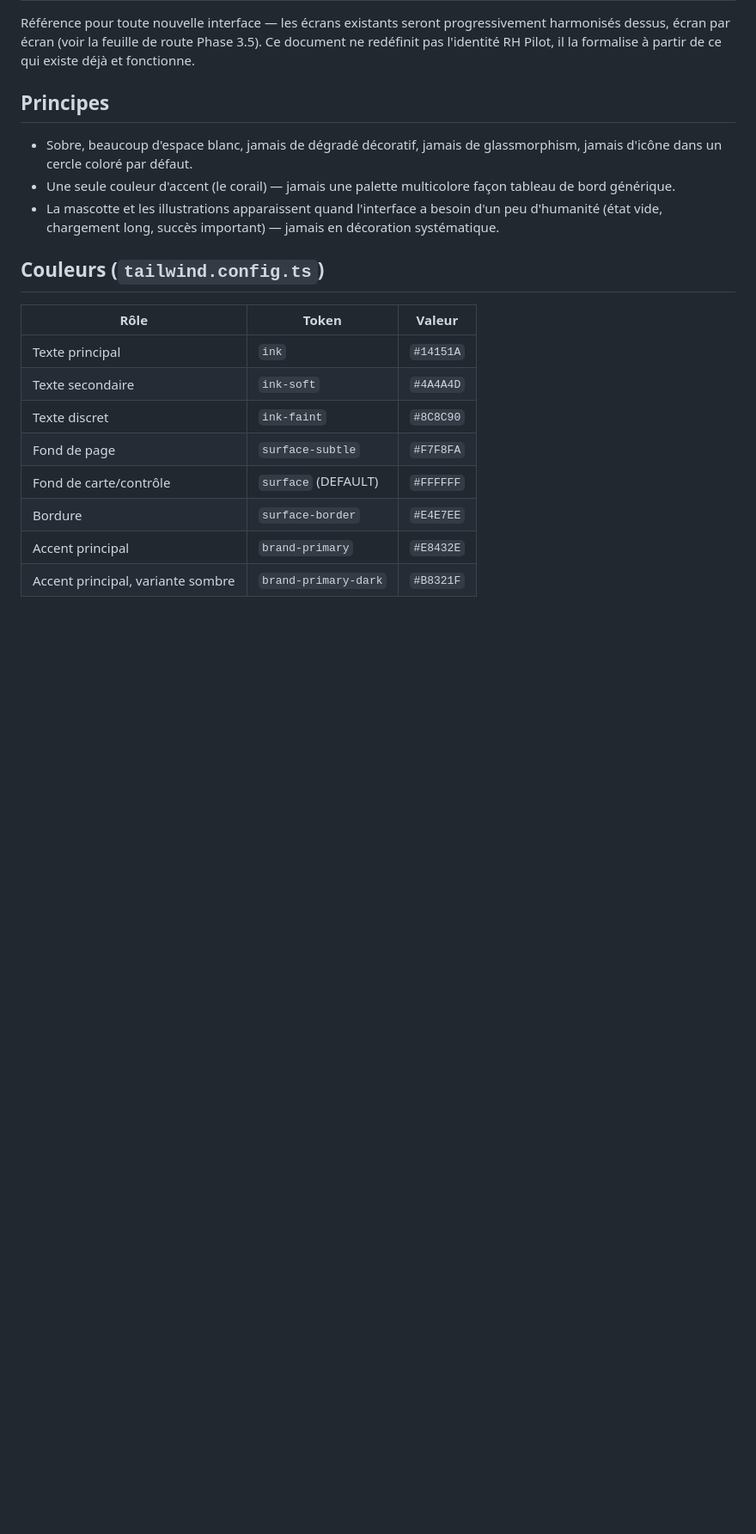
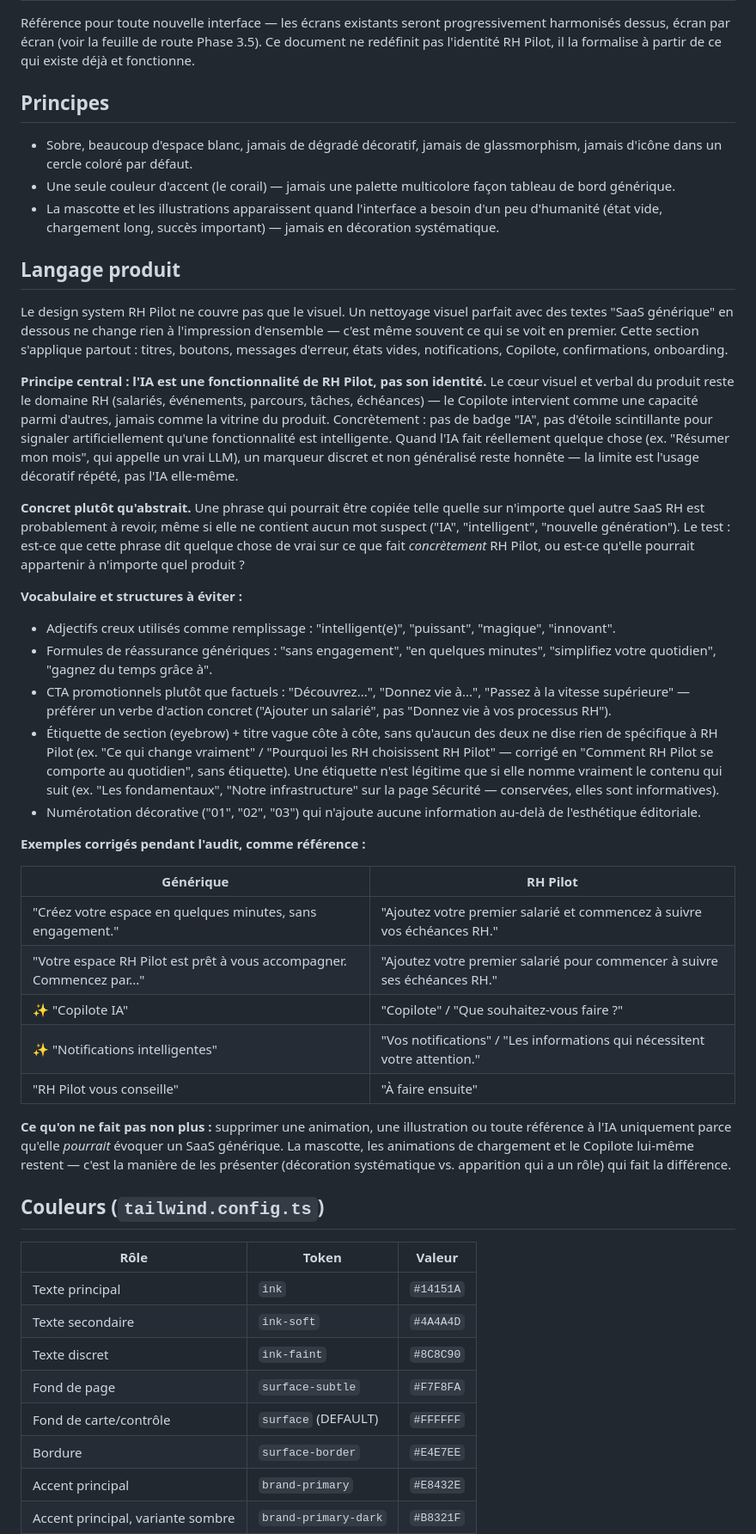
Before and after one commit to aimenelh/rhpilot-app, a Markdown page: docs/design-system.md, the part around the change. Shown at 86% size. Drawn GitHub-style; blank space fills up the shorter version.

Commit message:
docs/design-system.md : ajoute la couche 'Langage produit'
Nouvelle section, positionnée juste après les principes généraux :
ton, vocabulaire à éviter, structures à éviter (étiquette + titre vague,
numérotation décorative), principe central (l'IA est une
fonctionnalité, pas l'identité du produit), et un tableau d'exemples
concrets tirés de l'audit anti-SaaS générique qu'on vient de mener.

Objectif explicite : que le design system couvre aussi bien le visuel
que le verbal, pour éviter qu'un nettoyage visuel soigné se retrouve
six mois plus tard à côté de microcopies redevenues génériques.

```diff
--- a/docs/design-system.md
+++ b/docs/design-system.md
@@ -14,6 +14,68 @@ la formalise à partir de ce qui existe déjà et fonctionne.
 - La mascotte et les illustrations apparaissent quand l'interface a
   besoin d'un peu d'humanité (état vide, chargement long, succès
   important) — jamais en décoration systématique.
+
+## Langage produit
+
+Le design system RH Pilot ne couvre pas que le visuel. Un nettoyage
+visuel parfait avec des textes "SaaS générique" en dessous ne change
+rien à l'impression d'ensemble — c'est même souvent ce qui se voit en
+premier. Cette section s'applique partout : titres, boutons, messages
+d'erreur, états vides, notifications, Copilote, confirmations,
+onboarding.
+
+**Principe central : l'IA est une fonctionnalité de RH Pilot, pas son
+identité.** Le cœur visuel et verbal du produit reste le domaine RH
+(salariés, événements, parcours, tâches, échéances) — le Copilote
+intervient comme une capacité parmi d'autres, jamais comme la vitrine
+du produit. Concrètement : pas de badge "IA", pas d'étoile scintillante
+pour signaler artificiellement qu'une fonctionnalité est intelligente.
+Quand l'IA fait réellement quelque chose (ex. "Résumer mon mois", qui
+appelle un vrai LLM), un marqueur discret et non généralisé reste
+honnête — la limite est l'usage décoratif répété, pas l'IA elle-même.
+
+**Concret plutôt qu'abstrait.** Une phrase qui pourrait être copiée
+telle quelle sur n'importe quel autre SaaS RH est probablement à
+revoir, même si elle ne contient aucun mot suspect ("IA",
+"intelligent", "nouvelle génération"). Le test : est-ce que cette
+phrase dit quelque chose de vrai sur ce que fait *concrètement* RH
+Pilot, ou est-ce qu'elle pourrait appartenir à n'importe quel produit ?
+
+**Vocabulaire et structures à éviter :**
+- Adjectifs creux utilisés comme remplissage : "intelligent(e)",
+  "puissant", "magique", "innovant".
+- Formules de réassurance génériques : "sans engagement", "en
+  quelques minutes", "simplifiez votre quotidien", "gagnez du temps
+  grâce à".
+- CTA promotionnels plutôt que factuels : "Découvrez...", "Donnez vie
+  à...", "Passez à la vitesse supérieure" — préférer un verbe d'action
+  concret ("Ajouter un salarié", pas "Donnez vie à vos processus RH").
+- Étiquette de section (eyebrow) + titre vague côte à côte, sans
+  qu'aucun des deux ne dise rien de spécifique à RH Pilot (ex. "Ce qui
+  change vraiment" / "Pourquoi les RH choisissent RH Pilot" — corrigé
+  en "Comment RH Pilot se comporte au quotidien", sans étiquette).
+  Une étiquette n'est légitime que si elle nomme vraiment le contenu
+  qui suit (ex. "Les fondamentaux", "Notre infrastructure" sur la page
+  Sécurité — conservées, elles sont informatives).
+- Numérotation décorative ("01", "02", "03") qui n'ajoute aucune
+  information au-delà de l'esthétique éditoriale.
+
+**Exemples corrigés pendant l'audit, comme référence :**
+
+| Générique | RH Pilot |
+|---|---|
+| "Créez votre espace en quelques minutes, sans engagement." | "Ajoutez votre premier salarié et commencez à suivre vos échéances RH." |
+| "Votre espace RH Pilot est prêt à vous accompagner. Commencez par..." | "Ajoutez votre premier salarié pour commencer à suivre ses échéances RH." |
+| ✨ "Copilote IA" | "Copilote" / "Que souhaitez-vous faire ?" |
+| ✨ "Notifications intelligentes" | "Vos notifications" / "Les informations qui nécessitent votre attention." |
+| "RH Pilot vous conseille" | "À faire ensuite" |
+
+**Ce qu'on ne fait pas non plus :** supprimer une animation, une
+illustration ou toute référence à l'IA uniquement parce qu'elle
+*pourrait* évoquer un SaaS générique. La mascotte, les animations de
+chargement et le Copilote lui-même restent — c'est la manière de les
+présenter (décoration systématique vs. apparition qui a un rôle) qui
+fait la différence.
 
 ## Couleurs (`tailwind.config.ts`)
 
```
